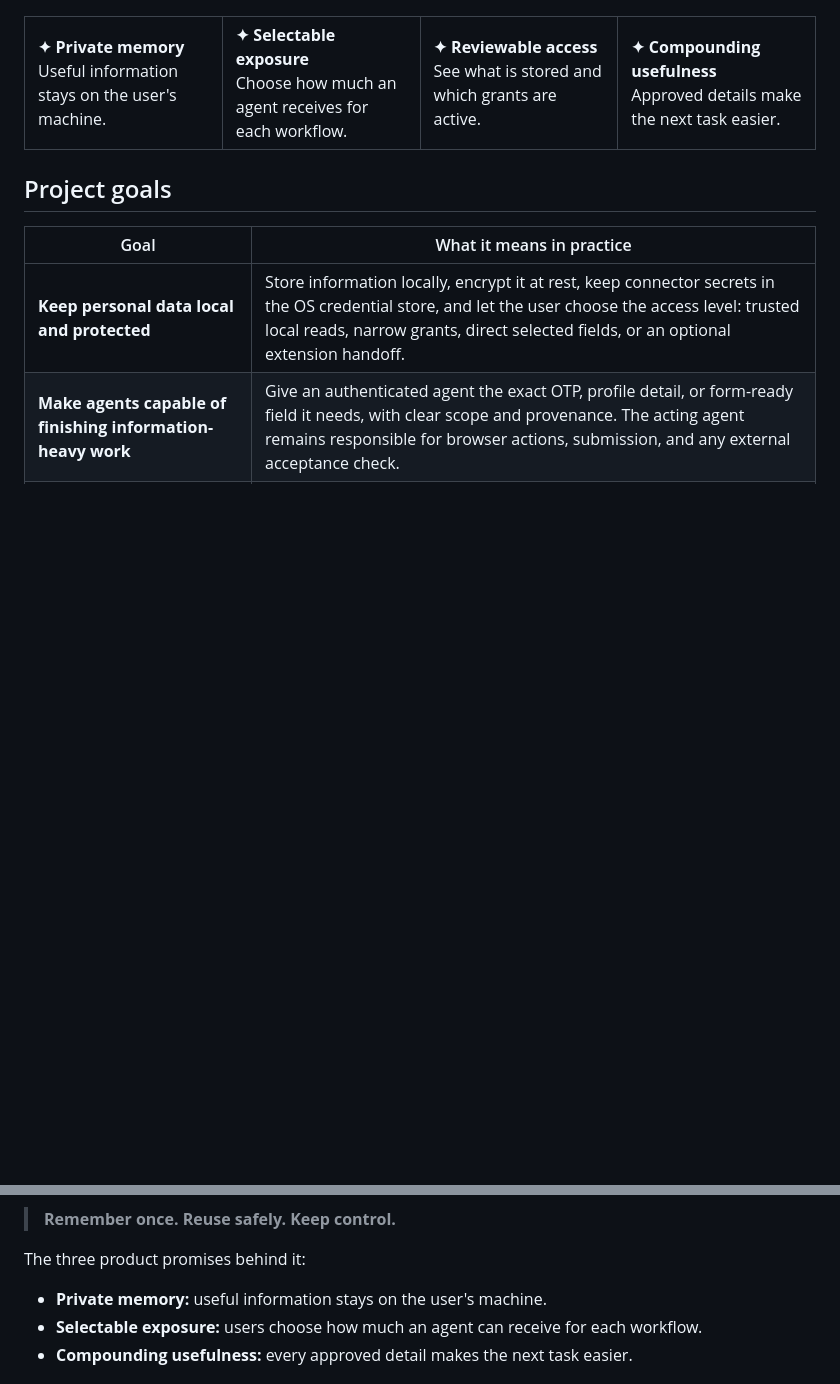
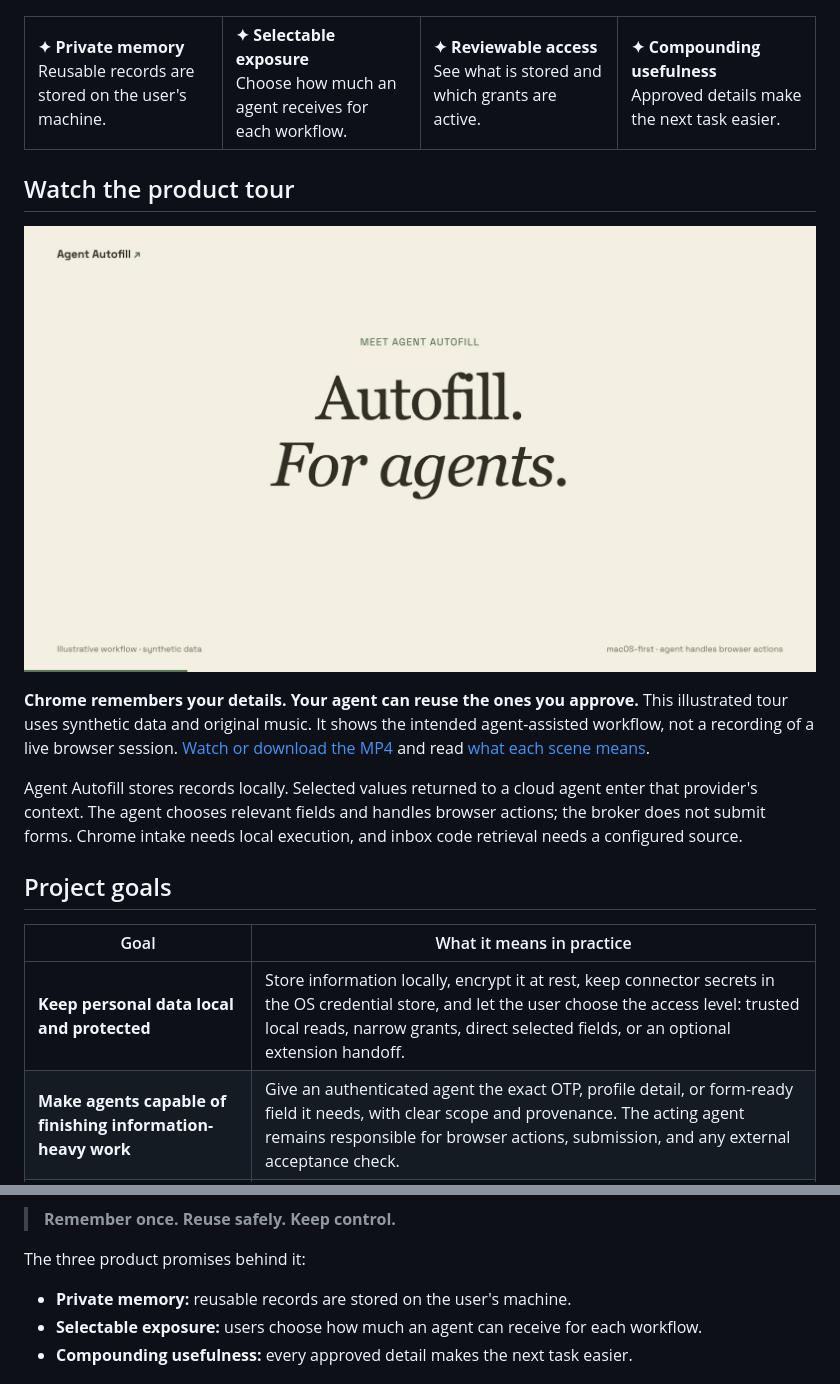
Before and after one commit to lifan-builds/agent-autofill, a Markdown page: README.md, 2 parts joined by grey strips. Drawn GitHub-style; pictures changed too: docs/assets/agent-autofill-tour.jpg (added); blank space fills up the shorter version.

Commit message:
docs: add an illustrated Agent Autofill product tour

```diff
--- a/README.md
+++ b/README.md
@@ -40,12 +40,27 @@ accepted an action.
 
 <table>
 <tr>
-<td width="25%"><strong>✦ Private memory</strong><br>Useful information stays on the user's machine.</td>
+<td width="25%"><strong>✦ Private memory</strong><br>Reusable records are stored on the user's machine.</td>
 <td width="25%"><strong>✦ Selectable exposure</strong><br>Choose how much an agent receives for each workflow.</td>
 <td width="25%"><strong>✦ Reviewable access</strong><br>See what is stored and which grants are active.</td>
 <td width="25%"><strong>✦ Compounding usefulness</strong><br>Approved details make the next task easier.</td>
 </tr>
 </table>
+
+## Watch the product tour
+
+[![Watch the 33-second Agent Autofill tour](docs/assets/agent-autofill-tour.jpg)](https://github.com/lifan-builds/agent-autofill/blob/main/docs/assets/agent-autofill-tour.mp4)
+
+**Chrome remembers your details. Your agent can reuse the ones you approve.**
+This illustrated tour uses synthetic data and original music. It shows the
+intended agent-assisted workflow, not a recording of a live browser session.
+[Watch or download the MP4](https://github.com/lifan-builds/agent-autofill/raw/refs/heads/main/docs/assets/agent-autofill-tour.mp4)
+and read [what each scene means](docs/product-tour.md).
+
+Agent Autofill stores records locally. Selected values returned to a cloud
+agent enter that provider's context. The agent chooses relevant fields and
+handles browser actions; the broker does not submit forms. Chrome intake needs
+local execution, and inbox code retrieval needs a configured source.
 
 ## Project goals
 
@@ -61,7 +76,7 @@ The north-star slogan is simple:
 
 The three product promises behind it:
 
-- **Private memory:** useful information stays on the user's machine.
+- **Private memory:** reusable records are stored on the user's machine.
 - **Selectable exposure:** users choose how much an agent can receive for each workflow.
 - **Compounding usefulness:** every approved detail makes the next task easier.
 
```
Also changed, not shown: docs/product-tour.md (added, +54 -0 lines), 1 other file.
